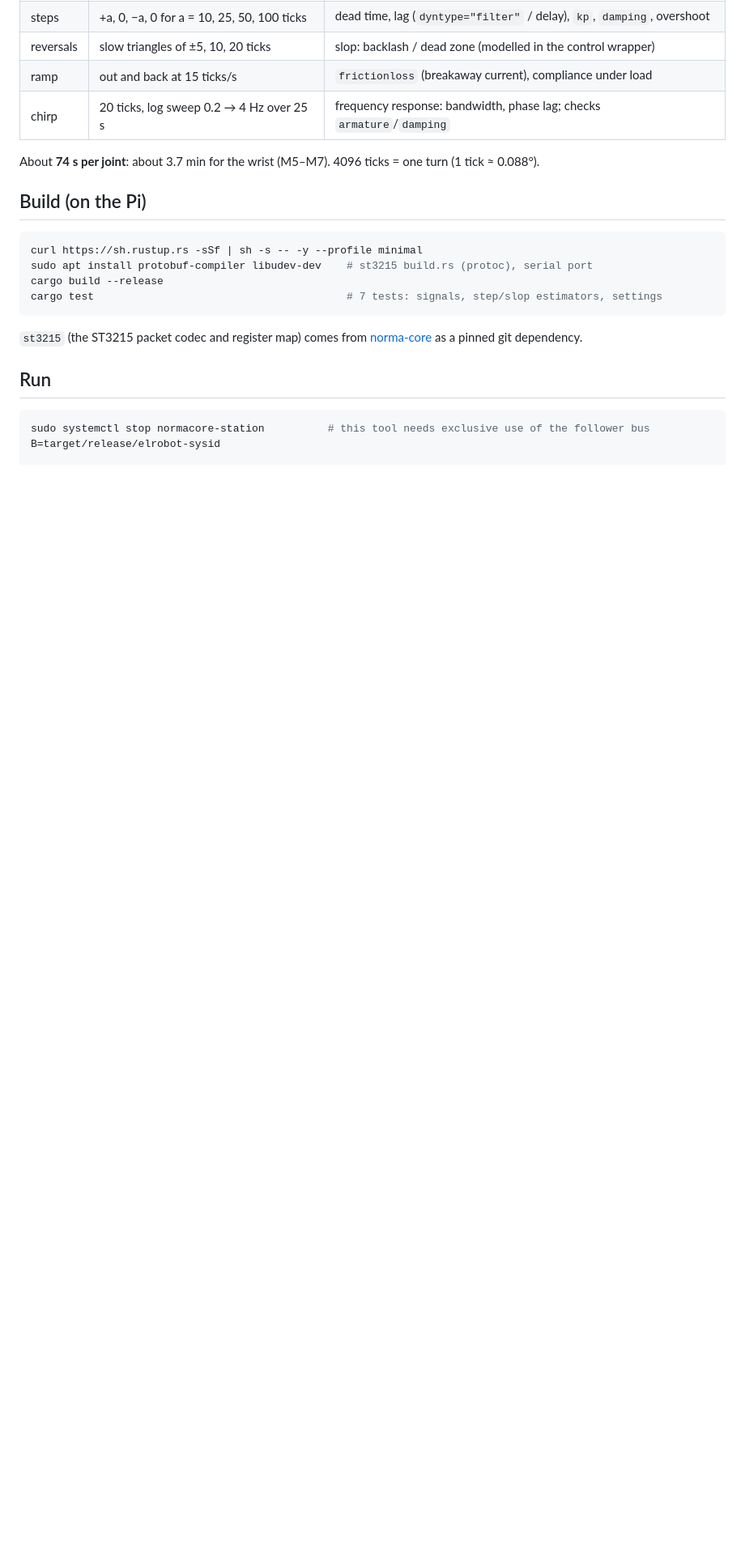
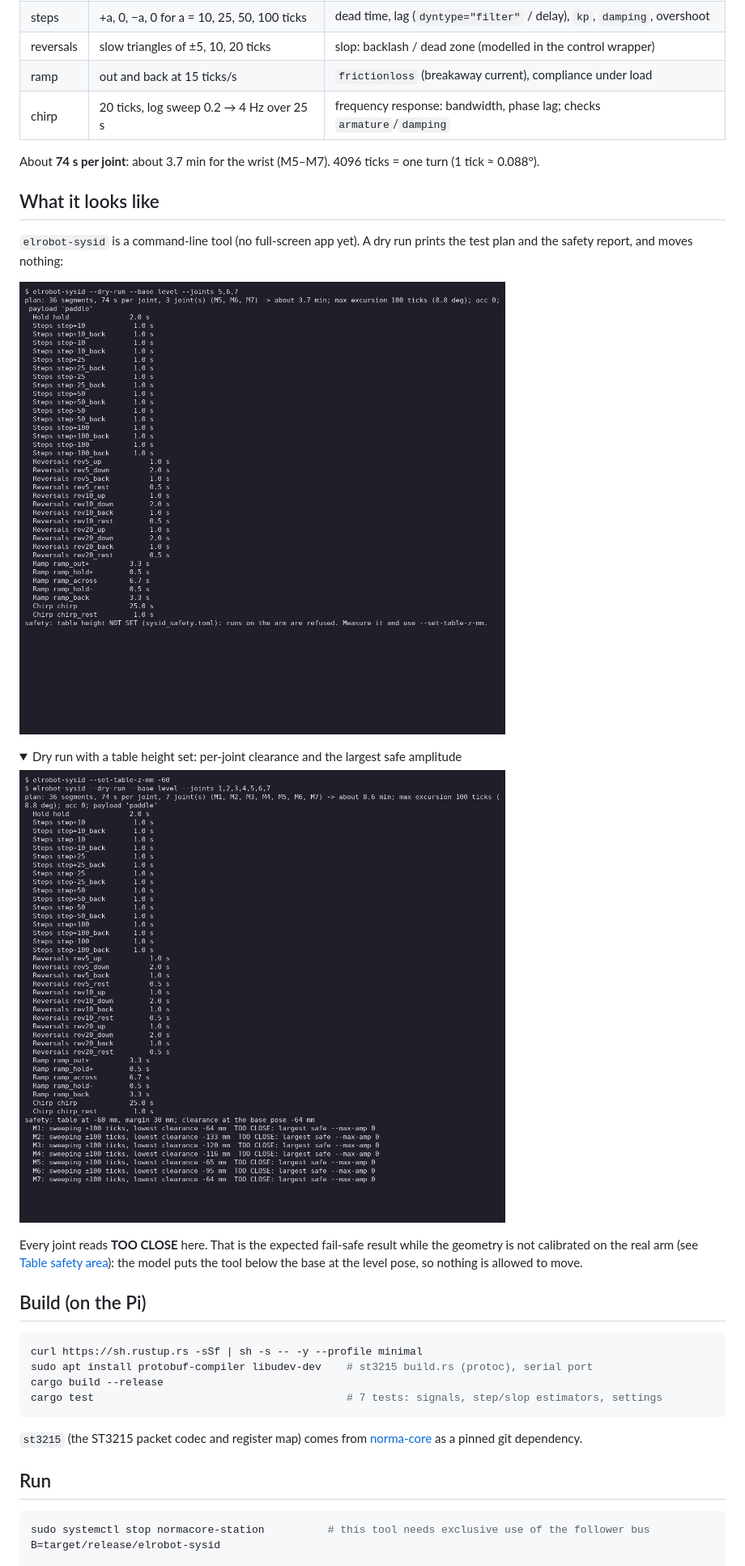
Before and after one commit to robomotic/ElRobotSysId, a Markdown page: README.md, the part around the change. Shown at 81% size. Drawn GitHub-style; pictures changed too: docs/screenshots/dry-run-no-table.png (added), docs/screenshots/dry-run-safety.png (added); folded sections open; blank space fills up the shorter version.

Commit message:
README: screenshots of the dry-run plan and the safety report
Co-Authored-By: Claude Opus 5.5 <noreply@anthropic.com>

```diff
--- a/README.md
+++ b/README.md
@@ -26,6 +26,23 @@ position, speed, load and current at the **full bus rate** (several hundred Hz,
 | chirp | 20 ticks, log sweep 0.2 → 4 Hz over 25 s | frequency response: bandwidth, phase lag; checks `armature`/`damping` |
 
 About **74 s per joint**: about 3.7 min for the wrist (M5–M7). 4096 ticks = one turn (1 tick ≈ 0.088°).
+
+## What it looks like
+
+`elrobot-sysid` is a command-line tool (no full-screen app yet). A dry run prints the test plan and the safety report,
+and moves nothing:
+
+![Dry run: test plan, and refusal while the table height is not set](docs/screenshots/dry-run-no-table.png)
+
+<details>
+<summary>Dry run with a table height set: per-joint clearance and the largest safe amplitude</summary>
+
+![Dry run with the safety report for all 7 joints](docs/screenshots/dry-run-safety.png)
+
+Every joint reads **TOO CLOSE** here. That is the expected fail-safe result while the geometry is not calibrated on the
+real arm (see [Table safety area](#table-safety-area-required-before-any-run)): the model puts the tool below the base at
+the level pose, so nothing is allowed to move.
+</details>
 
 ## Build (on the Pi)
 
```
